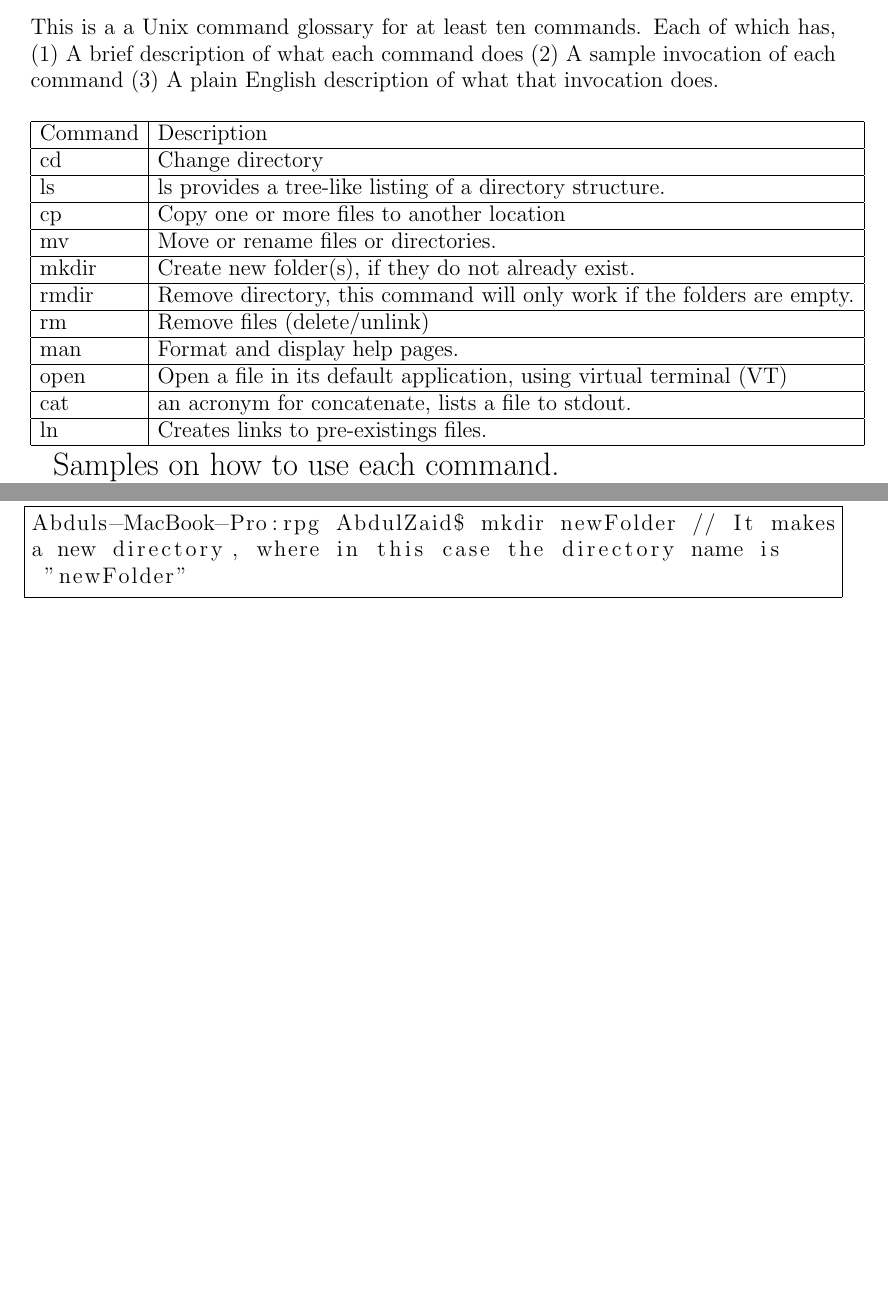
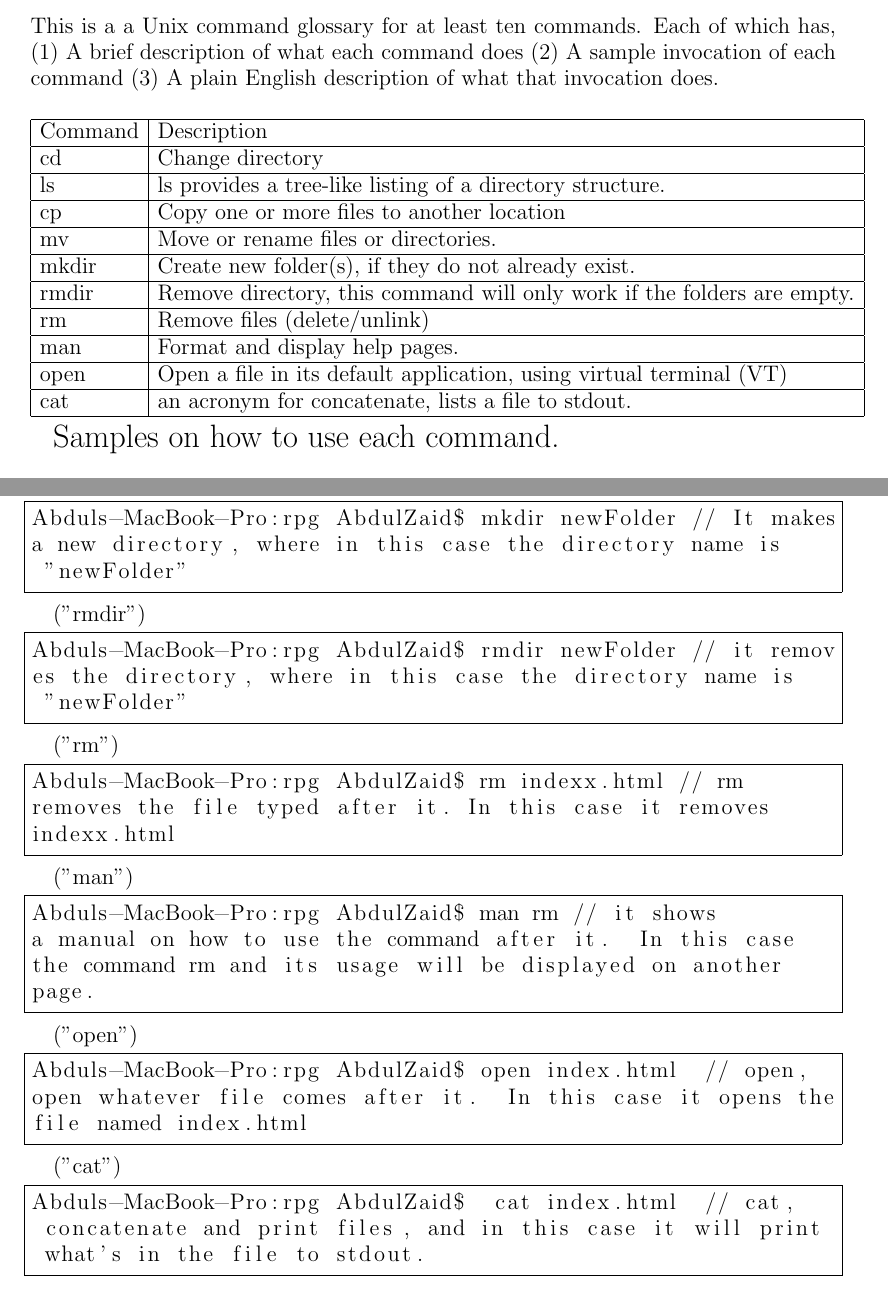
Before and after one commit to AbdulZaid/cmsi387, a LaTeX paper (shell-guide/command-crib-sheet.tex): two parts of pages 1 and 2 of 2, joined at a grey line, cut so that both start at the same text, the shorter picture padded with empty space. Compiled offline with pdfLaTeX.

Commit message:
finishing up the first part

```diff
--- a/shell-guide/command-crib-sheet.tex
+++ b/shell-guide/command-crib-sheet.tex
@@ -33,11 +33,10 @@ This is a a Unix command glossary for at least ten commands. Each of which has,
     man & Format and display help pages.  \\ \hline
     open & Open a file in its default application, using virtual terminal (VT)  \\ \hline
     cat &  an acronym for concatenate, lists a file to stdout.  \\ \hline
-    ln & Creates links to pre-existings files.  \\ \hline
         \end{tabular}
 \end{center}
 
-{\Large Samples on how to use each command.}
+{\Large Samples on how to use each command.}\\
 
 ("cd")
 \begin{lstlisting} [frame=single]
@@ -75,4 +74,40 @@ a new directory, where in this case the directory name is
  "newFolder"
 \end{lstlisting}
 
+("rmdir")
+ \begin{lstlisting} [frame=single]
+Abduls-MacBook-Pro:rpg AbdulZaid$ rmdir newFolder // it remov
+es the directory, where in this case the directory name is
+ "newFolder"
+\end{lstlisting}
+
+("rm")
+ \begin{lstlisting} [frame=single]
+Abduls-MacBook-Pro:rpg AbdulZaid$ rm indexx.html // rm
+removes the file typed after it. In this case it removes
+indexx.html
+\end{lstlisting}
+
+("man")
+ \begin{lstlisting} [frame=single]
+Abduls-MacBook-Pro:rpg AbdulZaid$ man rm // it shows
+a manual on how to use the command after it.  In this case
+the command rm and its usage will be displayed on another
+page.
+\end{lstlisting}
+
+("open")
+ \begin{lstlisting} [frame=single]
+Abduls-MacBook-Pro:rpg AbdulZaid$ open index.html  // open,
+open whatever file comes after it.  In this case it opens the
+file named index.html
+\end{lstlisting}
+
+("cat")
+ \begin{lstlisting} [frame=single]
+Abduls-MacBook-Pro:rpg AbdulZaid$  cat index.html  // cat,
+ concatenate and print files, and in this case it will print
+ what's in the file to stdout.
+\end{lstlisting}
+
 \end{document}
```
Also changed, not shown: shell-guide/command-crib-sheet.pdf, 2 other files.
